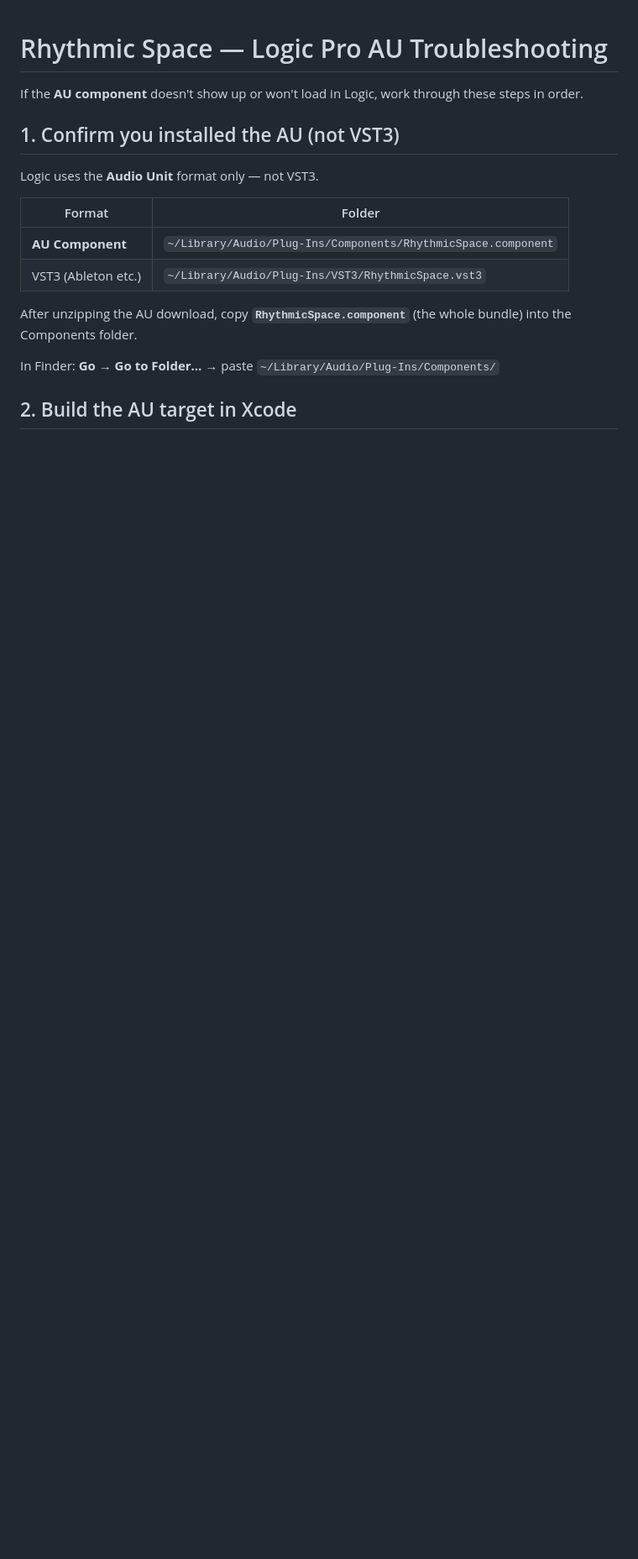
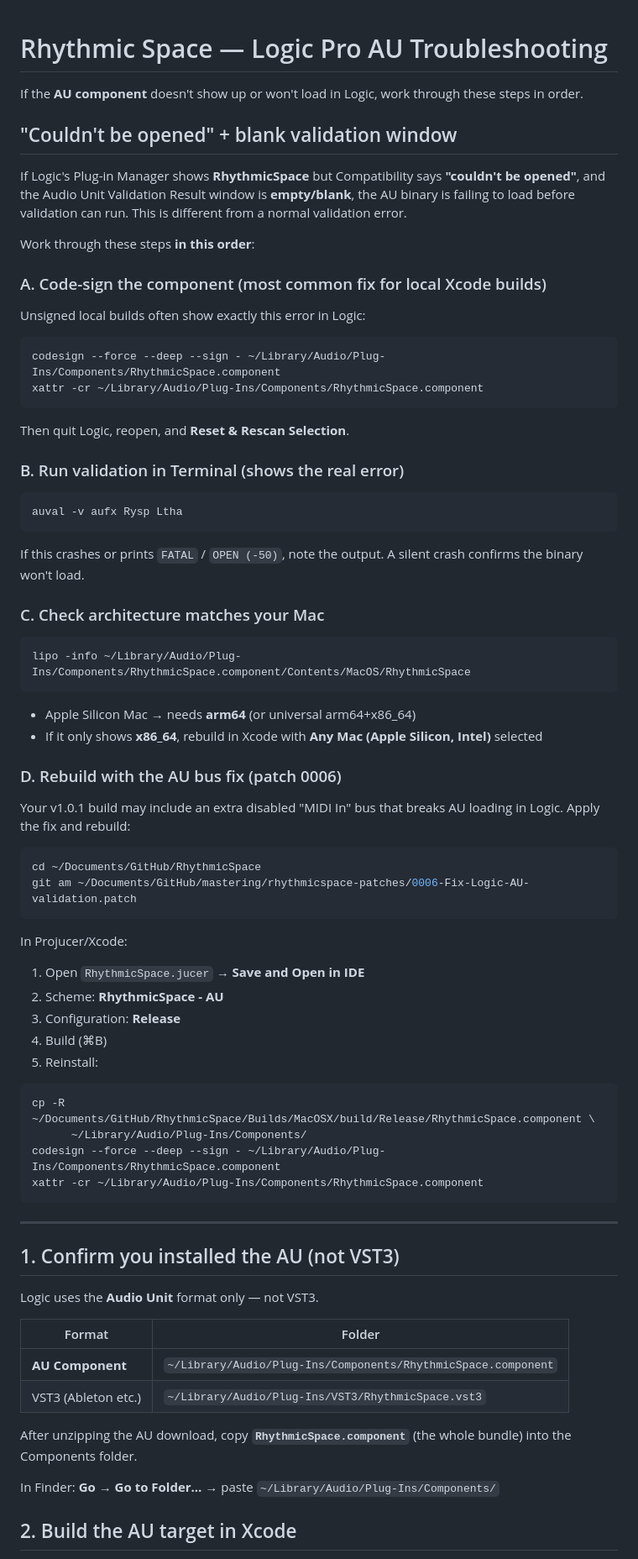
Before and after one commit to simonlatham155-tech/mastering, a Markdown page: rhythmicspace-patches/LOGIC-AU-TROUBLESHOOTING.md, the part around the change. Shown at 84% size. GitHub-like rendering; blank space fills up the shorter version.

Commit message:
Document Logic 'couldn't be opened' blank validation fix steps
Co-authored-by: simonlatham155-tech <simonlatham155-tech@users.noreply.github.com>

````diff
--- a/rhythmicspace-patches/LOGIC-AU-TROUBLESHOOTING.md
+++ b/rhythmicspace-patches/LOGIC-AU-TROUBLESHOOTING.md
@@ -1,6 +1,65 @@
 # Rhythmic Space — Logic Pro AU Troubleshooting
 
 If the **AU component** doesn't show up or won't load in Logic, work through these steps in order.
+
+## "Couldn't be opened" + blank validation window
+
+If Logic's Plug-in Manager shows **RhythmicSpace** but Compatibility says **"couldn't be opened"**, and the Audio Unit Validation Result window is **empty/blank**, the AU binary is failing to load before validation can run. This is different from a normal validation error.
+
+Work through these steps **in this order**:
+
+### A. Code-sign the component (most common fix for local Xcode builds)
+
+Unsigned local builds often show exactly this error in Logic:
+
+```bash
+codesign --force --deep --sign - ~/Library/Audio/Plug-Ins/Components/RhythmicSpace.component
+xattr -cr ~/Library/Audio/Plug-Ins/Components/RhythmicSpace.component
+```
+
+Then quit Logic, reopen, and **Reset & Rescan Selection**.
+
+### B. Run validation in Terminal (shows the real error)
+
+```bash
+auval -v aufx Rysp Ltha
+```
+
+If this crashes or prints `FATAL` / `OPEN (-50)`, note the output. A silent crash confirms the binary won't load.
+
+### C. Check architecture matches your Mac
+
+```bash
+lipo -info ~/Library/Audio/Plug-Ins/Components/RhythmicSpace.component/Contents/MacOS/RhythmicSpace
+```
+
+- Apple Silicon Mac → needs **arm64** (or universal arm64+x86_64)
+- If it only shows **x86_64**, rebuild in Xcode with **Any Mac (Apple Silicon, Intel)** selected
+
+### D. Rebuild with the AU bus fix (patch 0006)
+
+Your v1.0.1 build may include an extra disabled "MIDI In" bus that breaks AU loading in Logic. Apply the fix and rebuild:
+
+```bash
+cd ~/Documents/GitHub/RhythmicSpace
+git am ~/Documents/GitHub/mastering/rhythmicspace-patches/0006-Fix-Logic-AU-validation.patch
+```
+
+In Projucer/Xcode:
+1. Open `RhythmicSpace.jucer` → **Save and Open in IDE**
+2. Scheme: **RhythmicSpace - AU**
+3. Configuration: **Release**
+4. Build (⌘B)
+5. Reinstall:
+
+```bash
+cp -R ~/Documents/GitHub/RhythmicSpace/Builds/MacOSX/build/Release/RhythmicSpace.component \
+      ~/Library/Audio/Plug-Ins/Components/
+codesign --force --deep --sign - ~/Library/Audio/Plug-Ins/Components/RhythmicSpace.component
+xattr -cr ~/Library/Audio/Plug-Ins/Components/RhythmicSpace.component
+```
+
+---
 
 ## 1. Confirm you installed the AU (not VST3)
 
````
